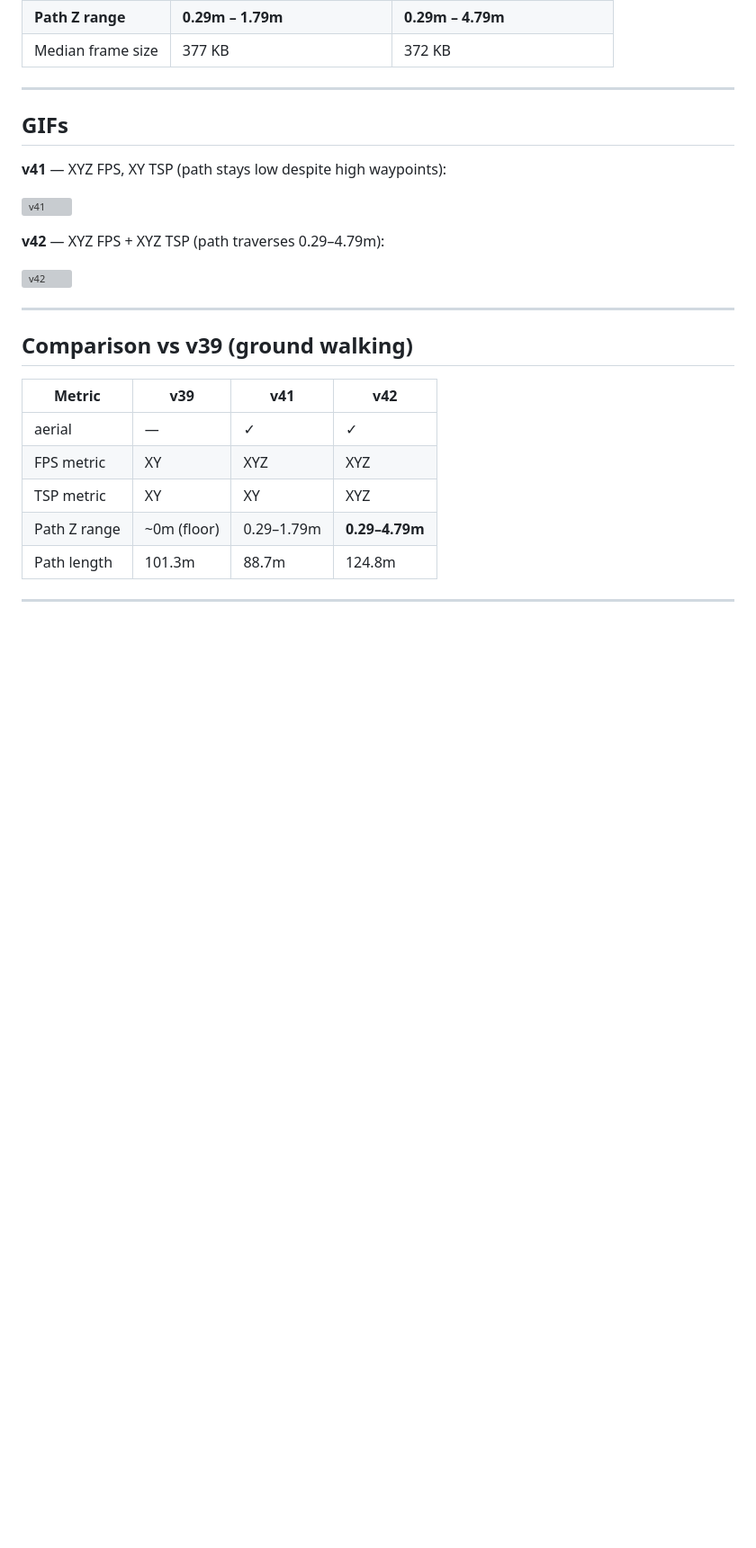
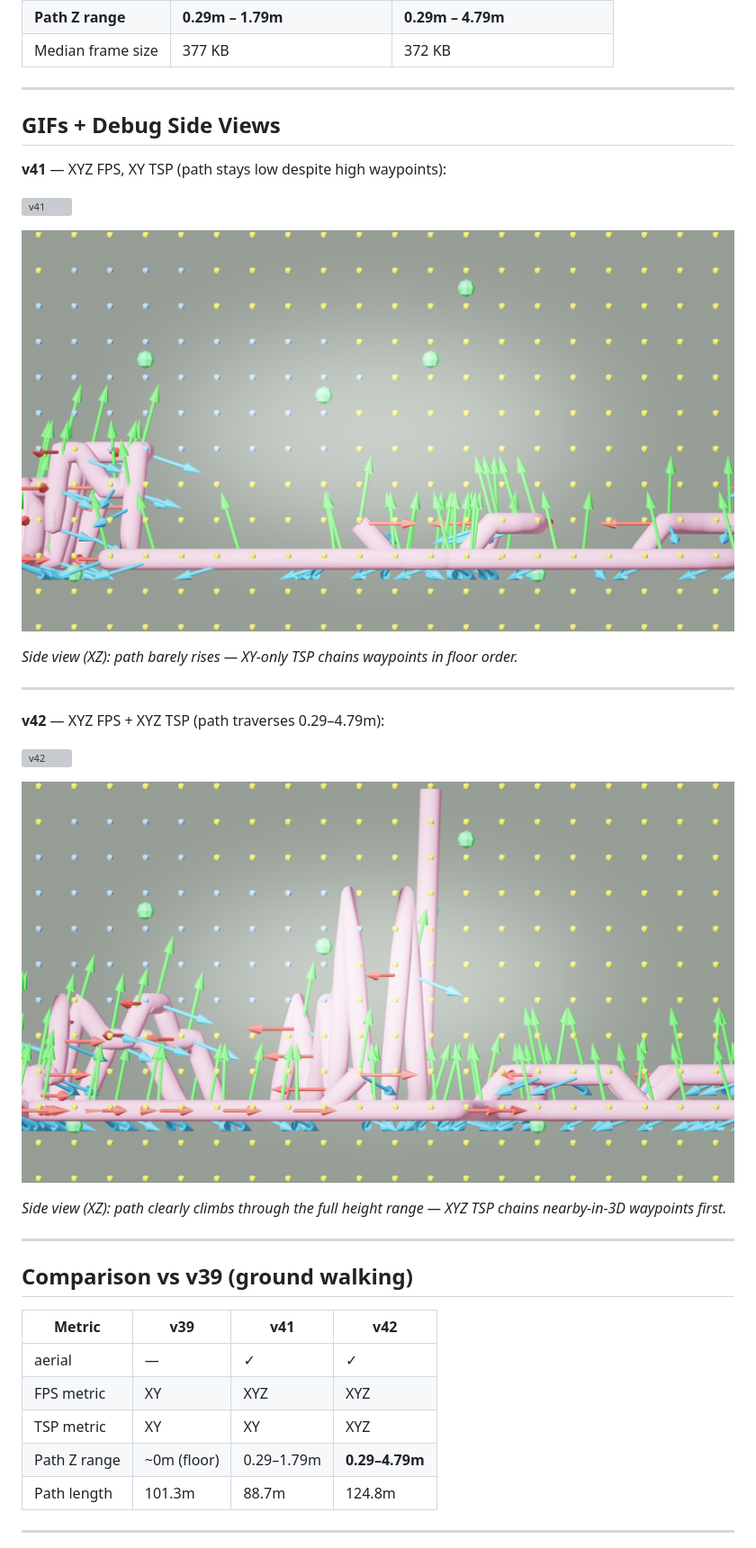
Before and after one commit to frankwings/GenesisTools, a Markdown page: docs/20260501_WalkthroughRenderer_AI33_V41_V42_Results.md, the part around the change. Shown at 90% size. Rendered like a GitHub page; pictures changed too: docs/assets/ai33_001_walkthrough_v41/debug_side.png (added), docs/assets/ai33_001_walkthrough_v42/debug_side.png (added); blank space fills up the shorter version; grey boxes are pictures that could not be loaded.

```diff
--- a/docs/20260501_WalkthroughRenderer_AI33_V41_V42_Results.md
+++ b/docs/20260501_WalkthroughRenderer_AI33_V41_V42_Results.md
@@ -54,15 +54,25 @@ tour_list       = _greedy_tsp_tour(waypoints_list,
 
 ---
 
-## GIFs
+## GIFs + Debug Side Views
 
 **v41** — XYZ FPS, XY TSP (path stays low despite high waypoints):
 
 ![v41](assets/ai33_001_walkthrough_v41/ai33_v41_aerial.gif)
 
+![v41 side](assets/ai33_001_walkthrough_v41/debug_side.png)
+
+*Side view (XZ): path barely rises — XY-only TSP chains waypoints in floor order.*
+
+---
+
 **v42** — XYZ FPS + XYZ TSP (path traverses 0.29–4.79m):
 
 ![v42](assets/ai33_001_walkthrough_v42/ai33_v42_aerial.gif)
+
+![v42 side](assets/ai33_001_walkthrough_v42/debug_side.png)
+
+*Side view (XZ): path clearly climbs through the full height range — XYZ TSP chains nearby-in-3D waypoints first.*
 
 ---
 
```
Also changed, not shown: docs/20260429_WalkthroughRenderer_AI33_V40_Results.md (+11 -0 lines), docs/assets/ai33_001_walkthrough_v40/debug_side.png (added).
